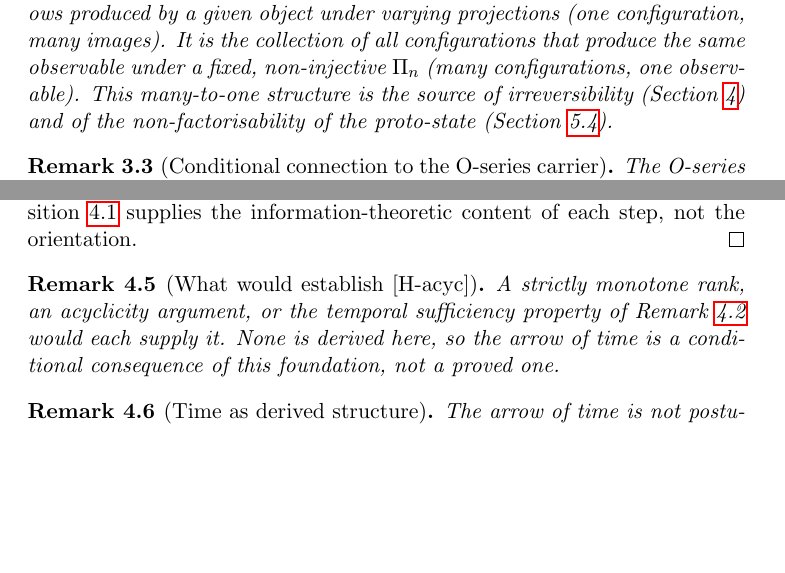
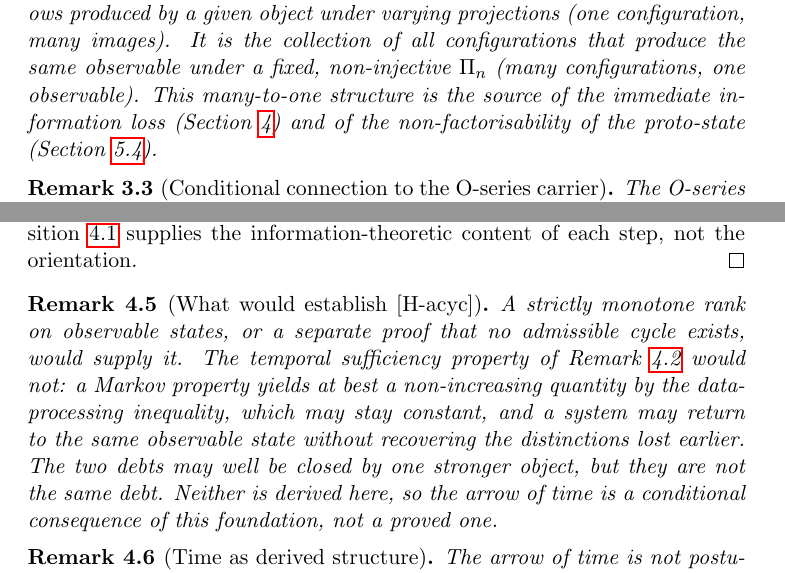
Before and after one commit to Cosmochrony/foundation, a LaTeX paper (tex/Foundation.tex): two parts of pages 10 and 17 of 39, joined at a grey line, cut so that both start at the same text, the shorter picture padded with empty space. Compiled offline with pdfLaTeX.

Commit message:
Separate temporal sufficiency from acyclicity, and finish the propagation
The remark on what would establish [H-acyc] listed the temporal sufficiency property of the permanence
remark as sufficient. It is not: a Markov property yields at best a non-increasing quantity by the
data-processing inequality, which may stay constant, and a system may return to the same observable state
without recovering the distinctions lost earlier. Only a strictly monotone rank, or a separate proof that
no admissible cycle exists, would supply it. The two debts may be closed by one stronger object; they are
not the same debt, and the remark now says so.

Six statements still carried the withdrawn status and are aligned: the introduction and the organisation
paragraph, the threefold role of Pi_n, the shadow analogy, the quasi-fixed-point passage that appealed to
an irreversibility Proposition 4.1 no longer proves, and the subsection heading. The README follows for
the generator role and for the emergence of time.

Keyword lists keep the term irreversibility: they index subject matter, not proved claims.

```diff
--- a/tex/Foundation.tex
+++ b/tex/Foundation.tex
@@ -451,7 +452,7 @@ not assumed.
       projections (one configuration, many images).
       It is the collection of all configurations that produce the same observable under a fixed,
       non-injective~$\Pi_n$ (many configurations, one observable).
-      This many-to-one structure is the source of irreversibility
+      This many-to-one structure is the source of the immediate information loss
       (Section~\ref{sec:ni-consequences}) and of the non-factorisability of the proto-state
       (Section~\ref{subsec:heisenberg}).
     \end{remark}
@@ -859,10 +860,15 @@ provides the effective Lagrangian description.
 
     \begin{remark}[What would establish {[H-acyc]}]
       \label{rem:acyclic-open}
-      A strictly monotone rank, an acyclicity argument, or the temporal sufficiency property of
-      Remark~\ref{rem:no-permanence} would each supply it.
-      None is derived here, so the arrow of time is a conditional consequence of this foundation,
-      not a proved one.
+      A strictly monotone rank on observable states, or a separate proof that no admissible cycle
+      exists, would supply it.
+      The temporal sufficiency property of Remark~\ref{rem:no-permanence} would not: a Markov
+      property yields at best a non-increasing quantity by the data-processing inequality, which
+      may stay constant, and a system may return to the same observable state without recovering
+      the distinctions lost earlier.
+      The two debts may well be closed by one stronger object, but they are not the same debt.
+      Neither is derived here, so the arrow of time is a conditional consequence of this
+      foundation, not a proved one.
     \end{remark}
 
     \begin{remark}[Time as derived structure]
```
Also changed, not shown: README.md, tex/Foundation.tex (12 more changed lines).
